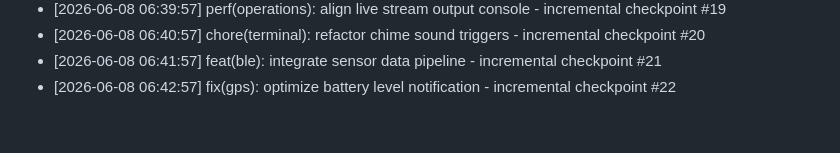
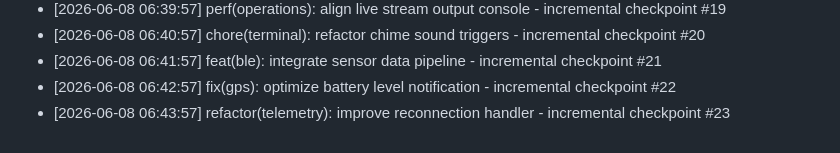
Before and after one commit to Jxvz01/RideSafe, a Markdown page: DEV_LOG.md, the part around the change. GitHub-like rendering.

Commit message:
refactor(telemetry): improve reconnection handler - incremental checkpoint #23

```diff
--- a/DEV_LOG.md
+++ b/DEV_LOG.md
@@ -793,3 +793,4 @@
 * [2026-06-08 06:40:57] chore(terminal): refactor chime sound triggers - incremental checkpoint #20
 * [2026-06-08 06:41:57] feat(ble): integrate sensor data pipeline - incremental checkpoint #21
 * [2026-06-08 06:42:57] fix(gps): optimize battery level notification - incremental checkpoint #22
+* [2026-06-08 06:43:57] refactor(telemetry): improve reconnection handler - incremental checkpoint #23
```
